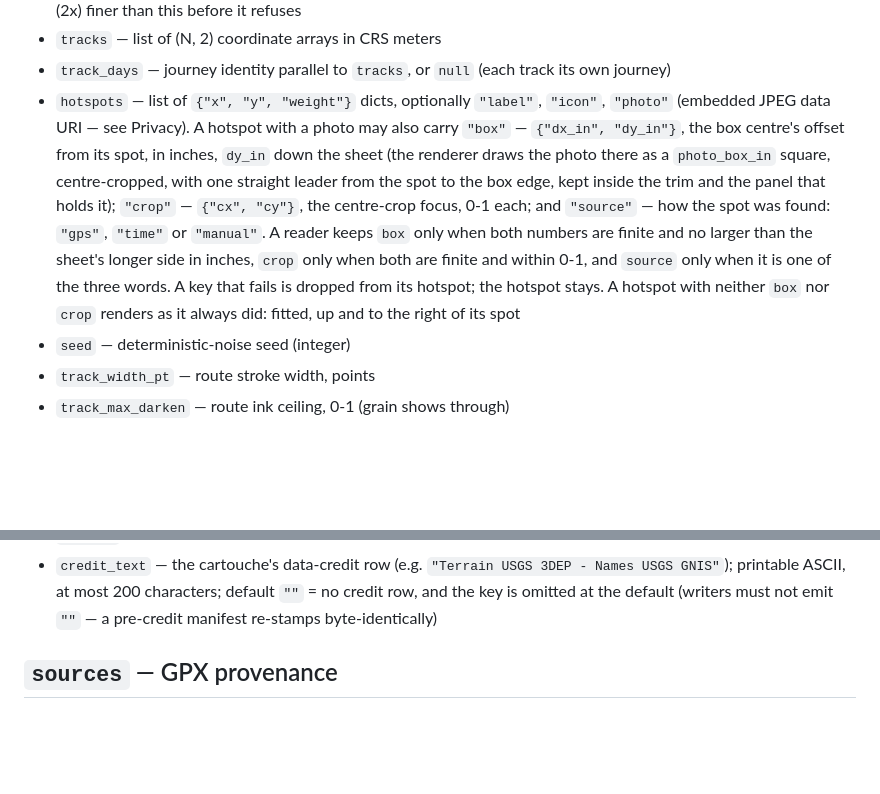
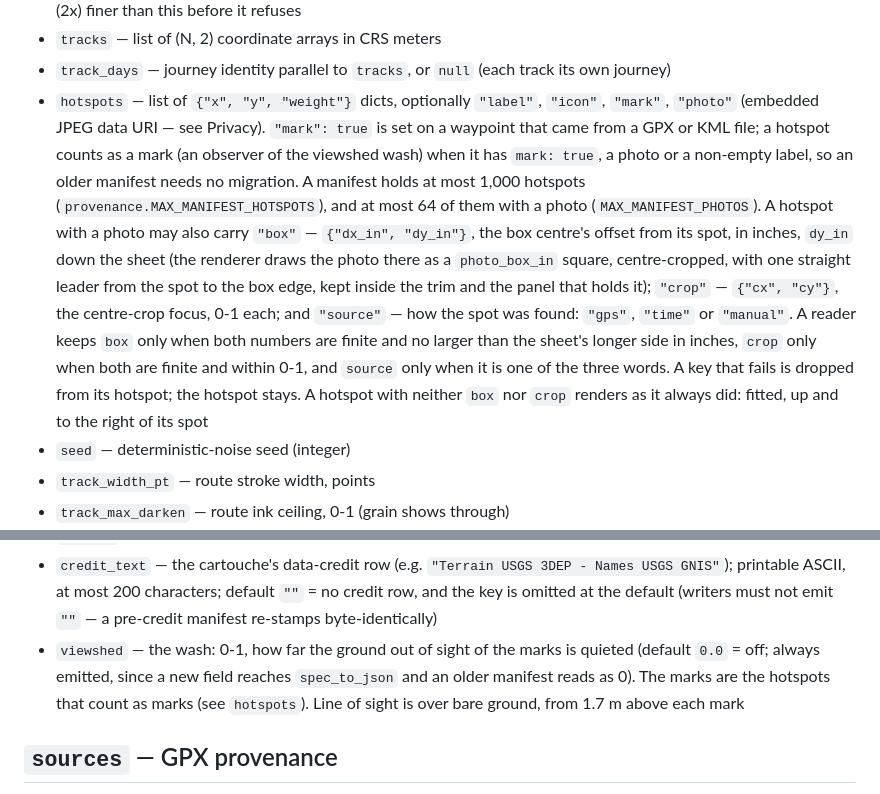
Before and after one commit to domalhambra/tecopa-plateworks, a Markdown page: docs/MANIFEST.md, 2 parts joined by grey strips. Drawn GitHub-style; blank space fills up the shorter version.

Commit message:
List the hotspot key `mark` and the wash's field in the manifest doc
MANIFEST.md names every hotspot key and every spec field. mark, set on a
waypoint, and viewshed were missing, and with them the rule for what counts
as a mark and the two caps on hotspots that a reader of a manifest meets.

Co-Authored-By: Claude Opus 5.5 <noreply@anthropic.com>

```diff
--- a/docs/MANIFEST.md
+++ b/docs/MANIFEST.md
@@ -63,7 +63,7 @@ same pixels. Fields (defaults may be omitted by future writers; readers fill the
 - `native_resolution_m` — the plate's ground resolution in meters/pixel; the zoom cap allows up to `MAX_UPSAMPLE` (2x) finer than this before it refuses
 - `tracks` — list of (N, 2) coordinate arrays in CRS meters
 - `track_days` — journey identity parallel to `tracks`, or `null` (each track its own journey)
-- `hotspots` — list of `{"x", "y", "weight"}` dicts, optionally `"label"`, `"icon"`, `"photo"` (embedded JPEG data URI — see Privacy). A hotspot with a photo may also carry `"box"` — `{"dx_in", "dy_in"}`, the box centre's offset from its spot, in inches, `dy_in` down the sheet (the renderer draws the photo there as a `photo_box_in` square, centre-cropped, with one straight leader from the spot to the box edge, kept inside the trim and the panel that holds it); `"crop"` — `{"cx", "cy"}`, the centre-crop focus, 0-1 each; and `"source"` — how the spot was found: `"gps"`, `"time"` or `"manual"`. A reader keeps `box` only when both numbers are finite and no larger than the sheet's longer side in inches, `crop` only when both are finite and within 0-1, and `source` only when it is one of the three words. A key that fails is dropped from its hotspot; the hotspot stays. A hotspot with neither `box` nor `crop` renders as it always did: fitted, up and to the right of its spot
+- `hotspots` — list of `{"x", "y", "weight"}` dicts, optionally `"label"`, `"icon"`, `"mark"`, `"photo"` (embedded JPEG data URI — see Privacy). `"mark": true` is set on a waypoint that came from a GPX or KML file; a hotspot counts as a mark (an observer of the viewshed wash) when it has `mark: true`, a photo or a non-empty label, so an older manifest needs no migration. A manifest holds at most 1,000 hotspots (`provenance.MAX_MANIFEST_HOTSPOTS`), and at most 64 of them with a photo (`MAX_MANIFEST_PHOTOS`). A hotspot with a photo may also carry `"box"` — `{"dx_in", "dy_in"}`, the box centre's offset from its spot, in inches, `dy_in` down the sheet (the renderer draws the photo there as a `photo_box_in` square, centre-cropped, with one straight leader from the spot to the box edge, kept inside the trim and the panel that holds it); `"crop"` — `{"cx", "cy"}`, the centre-crop focus, 0-1 each; and `"source"` — how the spot was found: `"gps"`, `"time"` or `"manual"`. A reader keeps `box` only when both numbers are finite and no larger than the sheet's longer side in inches, `crop` only when both are finite and within 0-1, and `source` only when it is one of the three words. A key that fails is dropped from its hotspot; the hotspot stays. A hotspot with neither `box` nor `crop` renders as it always did: fitted, up and to the right of its spot
 - `seed` — deterministic-noise seed (integer)
 - `track_width_pt` — route stroke width, points
 - `track_max_darken` — route ink ceiling, 0-1 (grain shows through)
@@ -98,6 +98,7 @@ same pixels. Fields (defaults may be omitted by future writers; readers fill the
 - `bottom_clear_frac` — the band's bottom twin: keep auto-placed labels out of the bottom fraction (phone home-indicator / lock-screen controls, a Reel's caption zone), 0-0.35; default 0 and omitted at the default, so a pre-feature manifest re-stamps byte-identically
 - `edition` — the edition number the cartouche draws, 1-999 (default 1)
 - `credit_text` — the cartouche's data-credit row (e.g. `"Terrain USGS 3DEP - Names USGS GNIS"`); printable ASCII, at most 200 characters; default `""` = no credit row, and the key is omitted at the default (writers must not emit `""` — a pre-credit manifest re-stamps byte-identically)
+- `viewshed` — the wash: 0-1, how far the ground out of sight of the marks is quieted (default `0.0` = off; always emitted, since a new field reaches `spec_to_json` and an older manifest reads as 0). The marks are the hotspots that count as marks (see `hotspots`). Line of sight is over bare ground, from 1.7 m above each mark
 
 ## `sources` — GPX provenance
 
```
